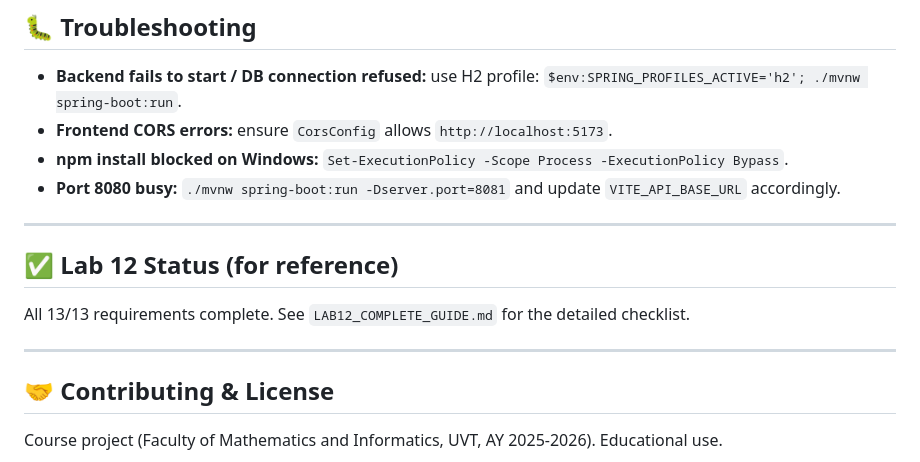
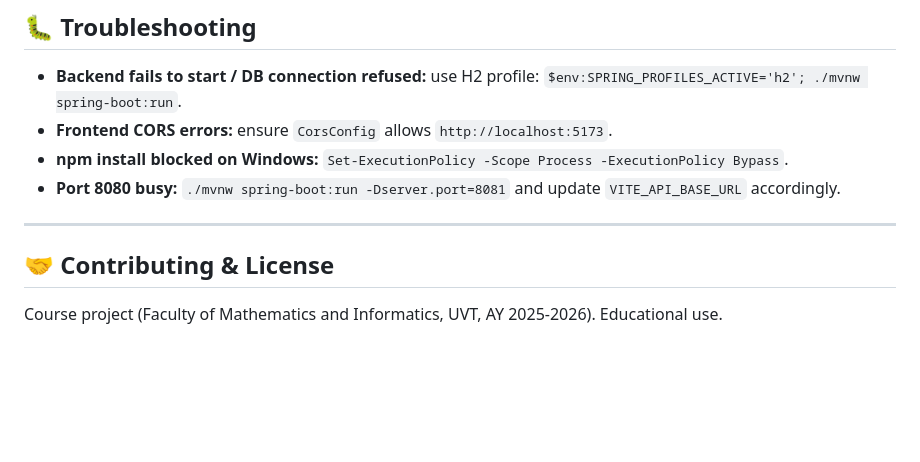
Before and after one commit to patrick05-alt/p3-final-project, a Markdown page: demo/README.md, the part around the change. GitHub-like rendering; blank space fills up the shorter version.

```diff
--- a/demo/README.md
+++ b/demo/README.md
@@ -190,11 +190,6 @@ demo/
 
 ---
 
-## ✅ Lab 12 Status (for reference)
-
-All 13/13 requirements complete. See `LAB12_COMPLETE_GUIDE.md` for the detailed checklist.
-
----
 
 ## 🤝 Contributing & License
 
```
